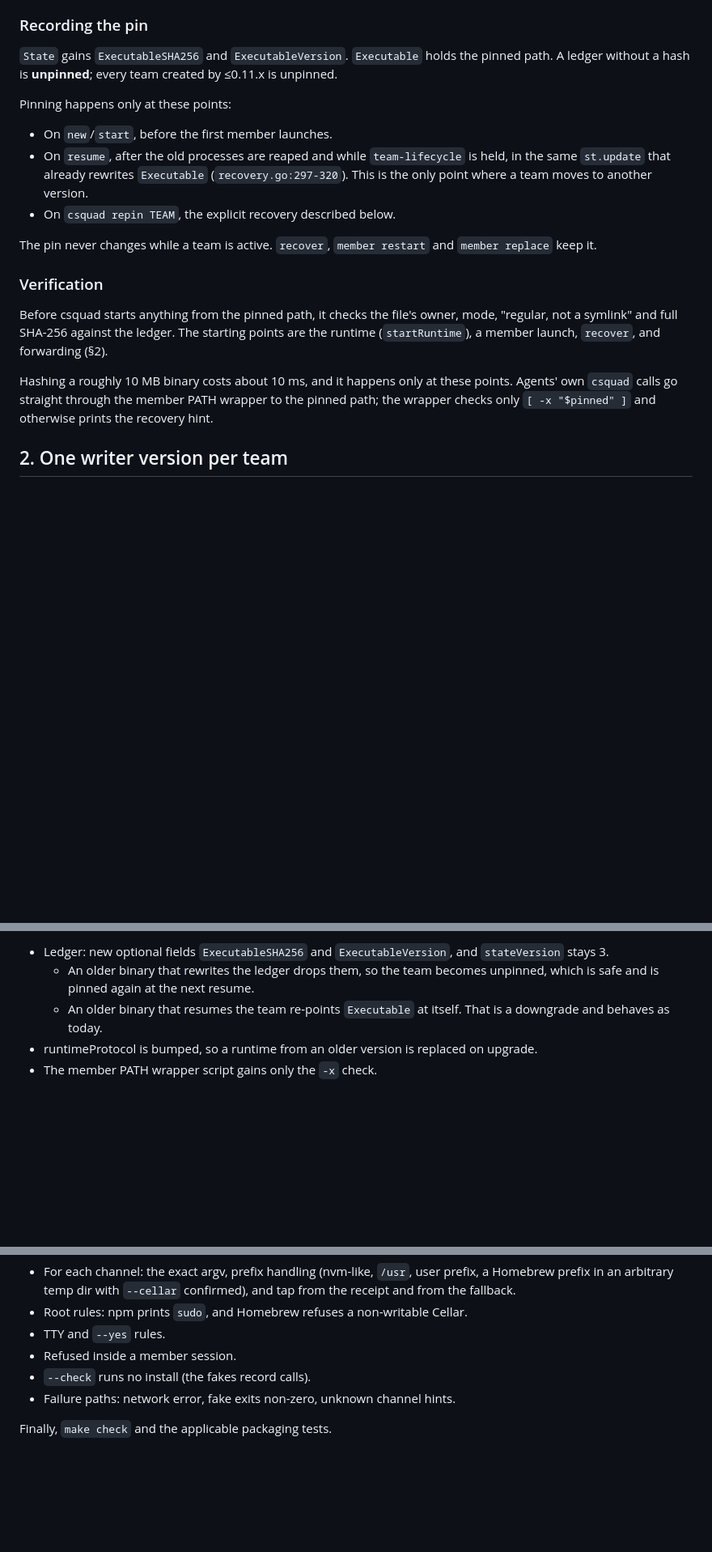
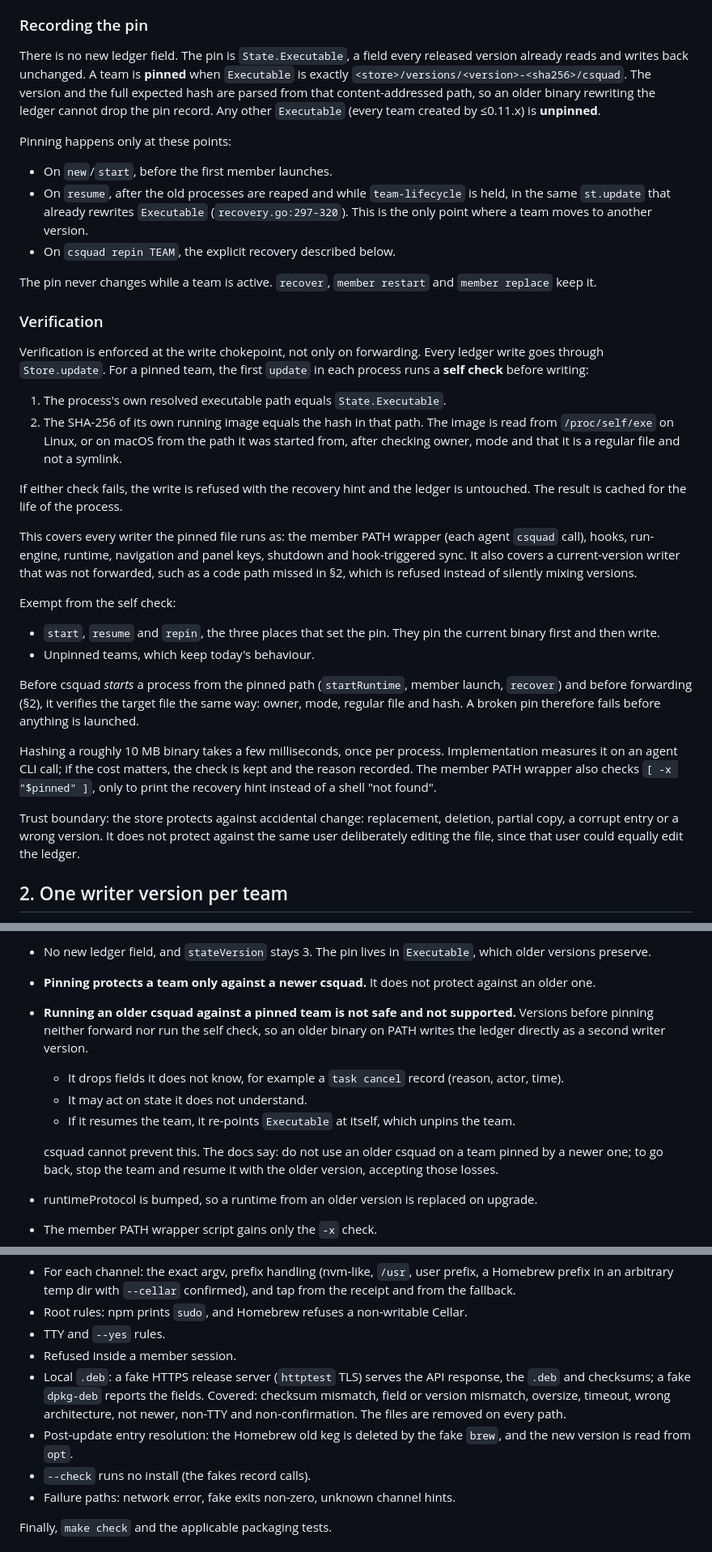
Before and after one commit to ShunL12324/c-squad, a Markdown page: docs/design/update.md, 3 parts joined by grey strips. Shown at 81% size. Drawn GitHub-style; blank space fills up the shorter version.

Commit message:
Revise the update design after master's review (T224)
Co-Authored-By: Claude Opus 5.5 (1M context) <noreply@anthropic.com>

```diff
--- a/docs/design/update.md
+++ b/docs/design/update.md
@@ -49,9 +49,12 @@ them. csquad provides it by giving each team its own copy of the binary.
 
 ### Recording the pin
 
-`State` gains `ExecutableSHA256` and `ExecutableVersion`. `Executable` holds
-the pinned path. A ledger without a hash is **unpinned**; every team created
-by ≤0.11.x is unpinned.
+There is no new ledger field. The pin is `State.Executable`, a field every
+released version already reads and writes back unchanged. A team is **pinned**
+when `Executable` is exactly `<store>/versions/<version>-<sha256>/csquad`. The
+version and the full expected hash are parsed from that content-addressed
+path, so an older binary rewriting the ledger cannot drop the pin record. Any
+other `Executable` (every team created by ≤0.11.x) is **unpinned**.
 
 Pinning happens only at these points:
 
@@ -67,15 +70,45 @@ The pin never changes while a team is active. `recover`, `member restart` and
 
 ### Verification
 
-Before csquad starts anything from the pinned path, it checks the file's owner,
-mode, "regular, not a symlink" and full SHA-256 against the ledger. The
-starting points are the runtime (`startRuntime`), a member launch, `recover`,
-and forwarding (§2).
+Verification is enforced at the write chokepoint, not only on forwarding.
+Every ledger write goes through `Store.update`. For a pinned team, the first
+`update` in each process runs a **self check** before writing:
 
-Hashing a roughly 10 MB binary costs about 10 ms, and it happens only at these
-points. Agents' own `csquad` calls go straight through the member PATH wrapper
-to the pinned path; the wrapper checks only `[ -x "$pinned" ]` and otherwise
-prints the recovery hint.
+1. The process's own resolved executable path equals `State.Executable`.
+2. The SHA-256 of its own running image equals the hash in that path. The
+   image is read from `/proc/self/exe` on Linux, or on macOS from the path it
+   was started from, after checking owner, mode and that it is a regular file
+   and not a symlink.
+
+If either check fails, the write is refused with the recovery hint and the
+ledger is untouched. The result is cached for the life of the process.
+
+This covers every writer the pinned file runs as: the member PATH wrapper
+(each agent `csquad` call), hooks, run-engine, runtime, navigation and panel
+keys, shutdown and hook-triggered sync. It also covers a current-version
+writer that was not forwarded, such as a code path missed in §2, which is
+refused instead of silently mixing versions.
+
+Exempt from the self check:
+- `start`, `resume` and `repin`, the three places that set the pin. They pin
+  the current binary first and then write.
+- Unpinned teams, which keep today's behaviour.
+
+Before csquad *starts* a process from the pinned path (`startRuntime`, member
+launch, `recover`) and before forwarding (§2), it verifies the target file the
+same way: owner, mode, regular file and hash. A broken pin therefore fails
+before anything is launched.
+
+Hashing a roughly 10 MB binary takes a few milliseconds, once per process.
+Implementation measures it on an agent CLI call; if the cost matters, the
+check is kept and the reason recorded. The member PATH wrapper also checks
+`[ -x "$pinned" ]`, only to print the recovery hint instead of a shell "not
+found".
+
+Trust boundary: the store protects against accidental change: replacement,
+deletion, partial copy, a corrupt entry or a wrong version. It does not
+protect against the same user deliberately editing the file, since that user
+could equally edit the ledger.
 
 ## 2. One writer version per team
 
@@ -223,10 +298,21 @@ Notes on the npm row:
 
-- Ledger: new optional fields `ExecutableSHA256` and `ExecutableVersion`, and
-  `stateVersion` stays 3.
-  - An older binary that rewrites the ledger drops them, so the team becomes
-    unpinned, which is safe and is pinned again at the next resume.
-  - An older binary that resumes the team re-points `Executable` at itself.
-    That is a downgrade and behaves as today.
+- No new ledger field, and `stateVersion` stays 3. The pin lives in
+  `Executable`, which older versions preserve.
+- **Pinning protects a team only against a newer csquad.** It does not protect
+  against an older one.
+- **Running an older csquad against a pinned team is not safe and not
+  supported.** Versions before pinning neither forward nor run the self check,
+  so an older binary on PATH writes the ledger directly as a second writer
+  version.
+  - It drops fields it does not know, for example a `task cancel` record
+    (reason, actor, time).
+  - It may act on state it does not understand.
+  - If it resumes the team, it re-points `Executable` at itself, which
+    unpins the team.
+
+  csquad cannot prevent this. The docs say: do not use an older csquad on a
+  team pinned by a newer one; to go back, stop the team and resume it with the
+  older version, accepting those losses.
 - runtimeProtocol is bumped, so a runtime from an older version is replaced on
   upgrade.
 - The member PATH wrapper script gains only the `-x` check.
@@ -285,6 +375,13 @@ Old teams:
 - Root rules: npm prints `sudo`, and Homebrew refuses a non-writable Cellar.
 - TTY and `--yes` rules.
 - Refused inside a member session.
+- Local `.deb`: a fake HTTPS release server (`httptest` TLS) serves the API
+  response, the `.deb` and checksums; a fake `dpkg-deb` reports the fields.
+  Covered: checksum mismatch, field or version mismatch, oversize, timeout,
+  wrong architecture, not newer, non-TTY and non-confirmation. The files are
+  removed on every path.
+- Post-update entry resolution: the Homebrew old keg is deleted by the fake
+  `brew`, and the new version is read from `opt`.
 - `--check` runs no install (the fakes record calls).
 - Failure paths: network error, fake exits non-zero, unknown channel hints.
 
```
Also changed, not shown: other parts of docs/design/update.md (+51 -5 lines).
